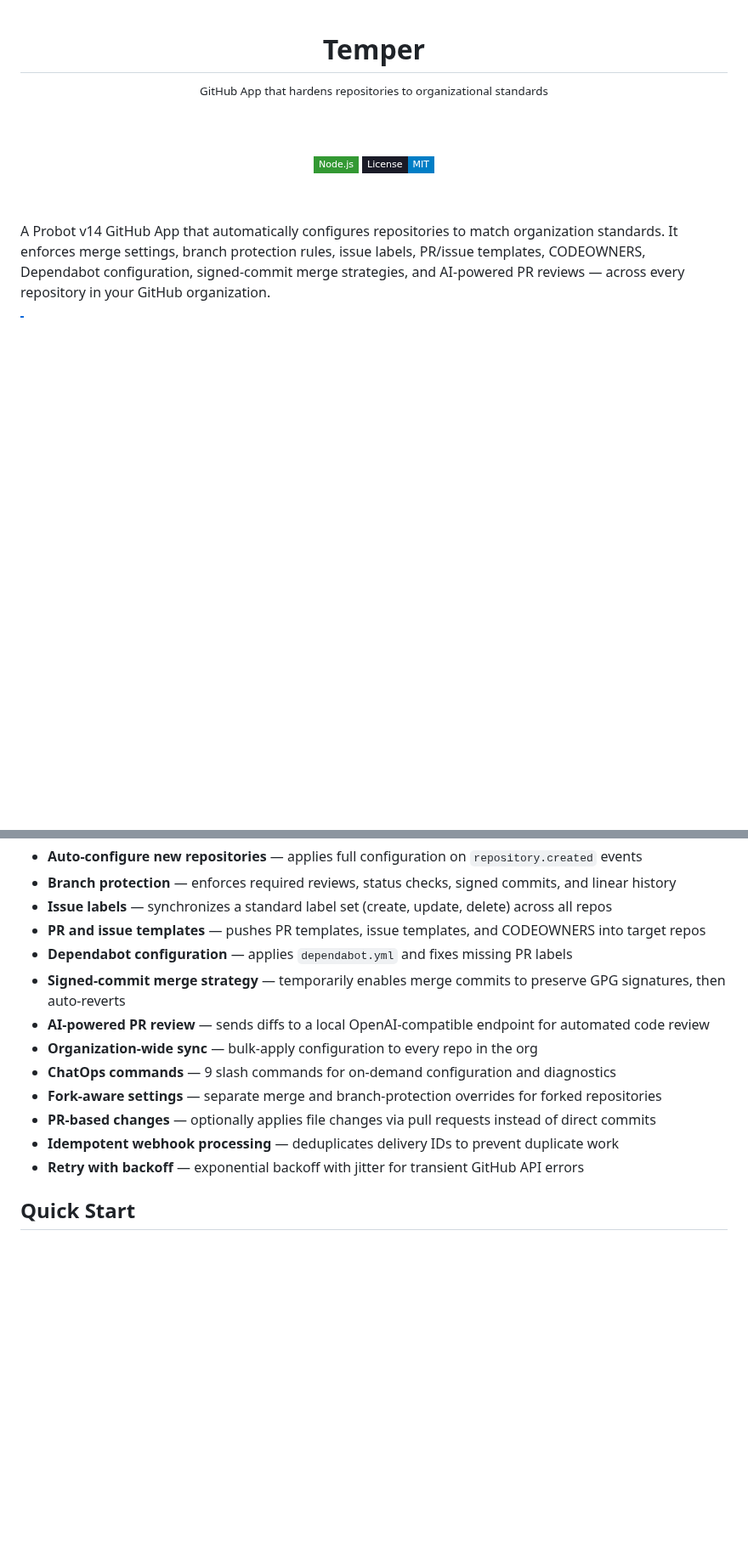
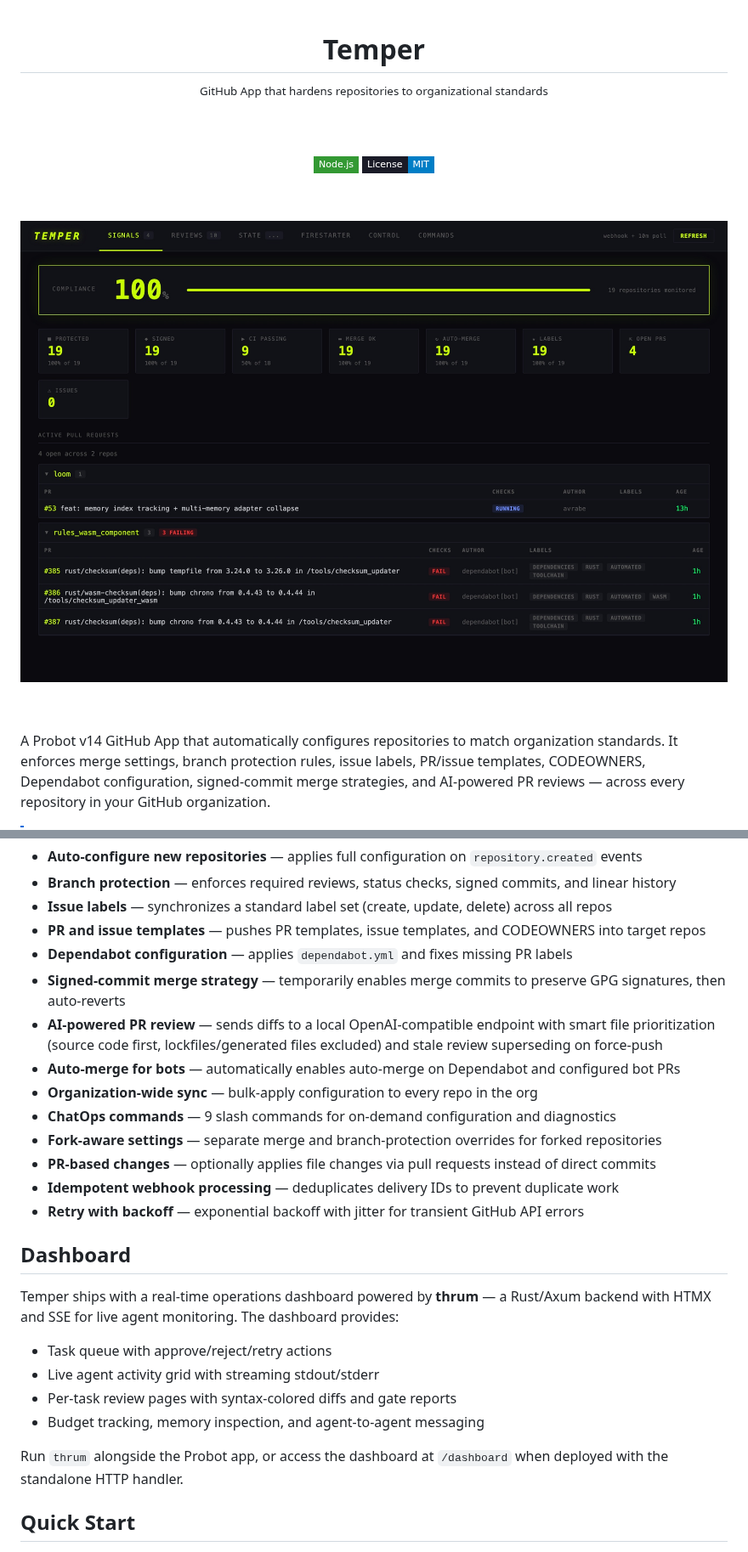
Before and after one commit to pulseengine/temper, a Markdown page: README.md, 2 parts joined by grey strips. Shown at 85% size. Rendered like a GitHub page; pictures changed too: docs/screenshots/dashboard.jpeg (added); badges without logos; blank space fills up the shorter version.

Commit message:
docs: add dashboard hero screenshot and update README
- Add dashboard screenshot as hero image below badges
- Update AI review feature description with file prioritization + stale handling
- Add auto-merge for bots feature
- Add Dashboard section describing thrum capabilities
- Add auto_merge to configuration table
- Fix jest transform allowlist (universal-github-app-jwt)

Co-Authored-By: Claude Opus 4.6 <noreply@anthropic.com>

```diff
--- a/README.md
+++ b/README.md
@@ -8,6 +8,10 @@
 
 ![Node.js](https://img.shields.io/badge/Node.js-339933?style=flat-square&logo=node.js&logoColor=white&labelColor=1a1b27)
 ![License: MIT](https://img.shields.io/badge/License-MIT-blue?style=flat-square&labelColor=1a1b27)
+
+&nbsp;
+
+![Dashboard](docs/screenshots/dashboard.jpeg)
 
 </div>
 
@@ -30,13 +34,27 @@ repository in your GitHub organization.
 - **PR and issue templates** — pushes PR templates, issue templates, and CODEOWNERS into target repos
 - **Dependabot configuration** — applies `dependabot.yml` and fixes missing PR labels
 - **Signed-commit merge strategy** — temporarily enables merge commits to preserve GPG signatures, then auto-reverts
-- **AI-powered PR review** — sends diffs to a local OpenAI-compatible endpoint for automated code review
+- **AI-powered PR review** — sends diffs to a local OpenAI-compatible endpoint with smart file prioritization (source code first, lockfiles/generated files excluded) and stale review superseding on force-push
+- **Auto-merge for bots** — automatically enables auto-merge on Dependabot and configured bot PRs
 - **Organization-wide sync** — bulk-apply configuration to every repo in the org
 - **ChatOps commands** — 9 slash commands for on-demand configuration and diagnostics
 - **Fork-aware settings** — separate merge and branch-protection overrides for forked repositories
 - **PR-based changes** — optionally applies file changes via pull requests instead of direct commits
 - **Idempotent webhook processing** — deduplicates delivery IDs to prevent duplicate work
 - **Retry with backoff** — exponential backoff with jitter for transient GitHub API errors
+
+## Dashboard
+
+Temper ships with a real-time operations dashboard powered by **thrum** — a Rust/Axum
+backend with HTMX and SSE for live agent monitoring. The dashboard provides:
+
+- Task queue with approve/reject/retry actions
+- Live agent activity grid with streaming stdout/stderr
+- Per-task review pages with syntax-colored diffs and gate reports
+- Budget tracking, memory inspection, and agent-to-agent messaging
+
+Run `thrum` alongside the Probot app, or access the dashboard at `/dashboard` when
+deployed with the standalone HTTP handler.
 
 ## Quick Start
 
```
Also changed, not shown: other parts of README.md (+1 -0 lines).
